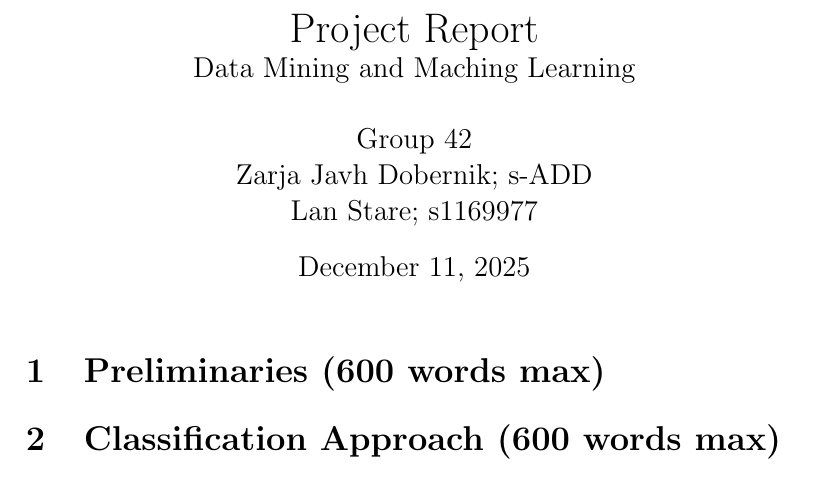
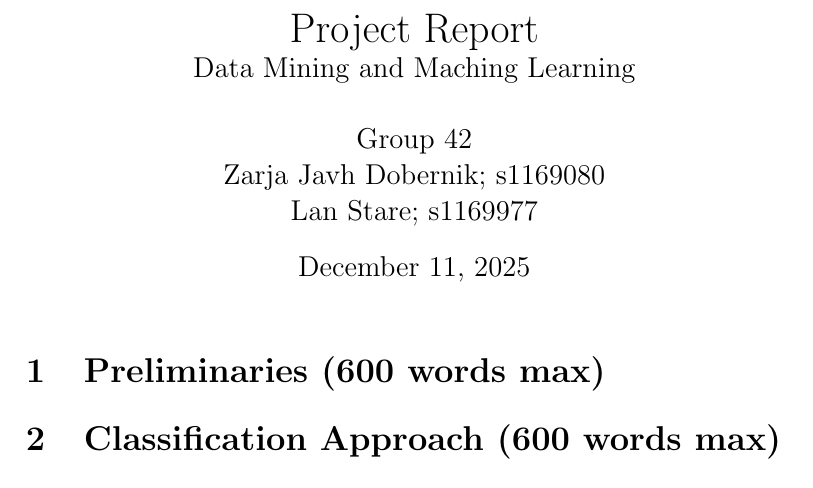
Before and after one commit to lanster42/DMML_Project, a LaTeX document (Report_project.tex): part of the page, cut so that both start at the same text. Compiled offline with pdfLaTeX.

Commit message:
First change - adding student number

```diff
--- a/Report_project.tex
+++ b/Report_project.tex
@@ -7,7 +7,7 @@
 \title{Project Report\\
 \large Data Mining and Maching Learning}
 \author{Group 42\\
-Zarja Javh Dobernik; s-ADD\\
+Zarja Javh Dobernik; s1169080\\
 Lan Stare; s1169977}
 \date{\today}
 
```
